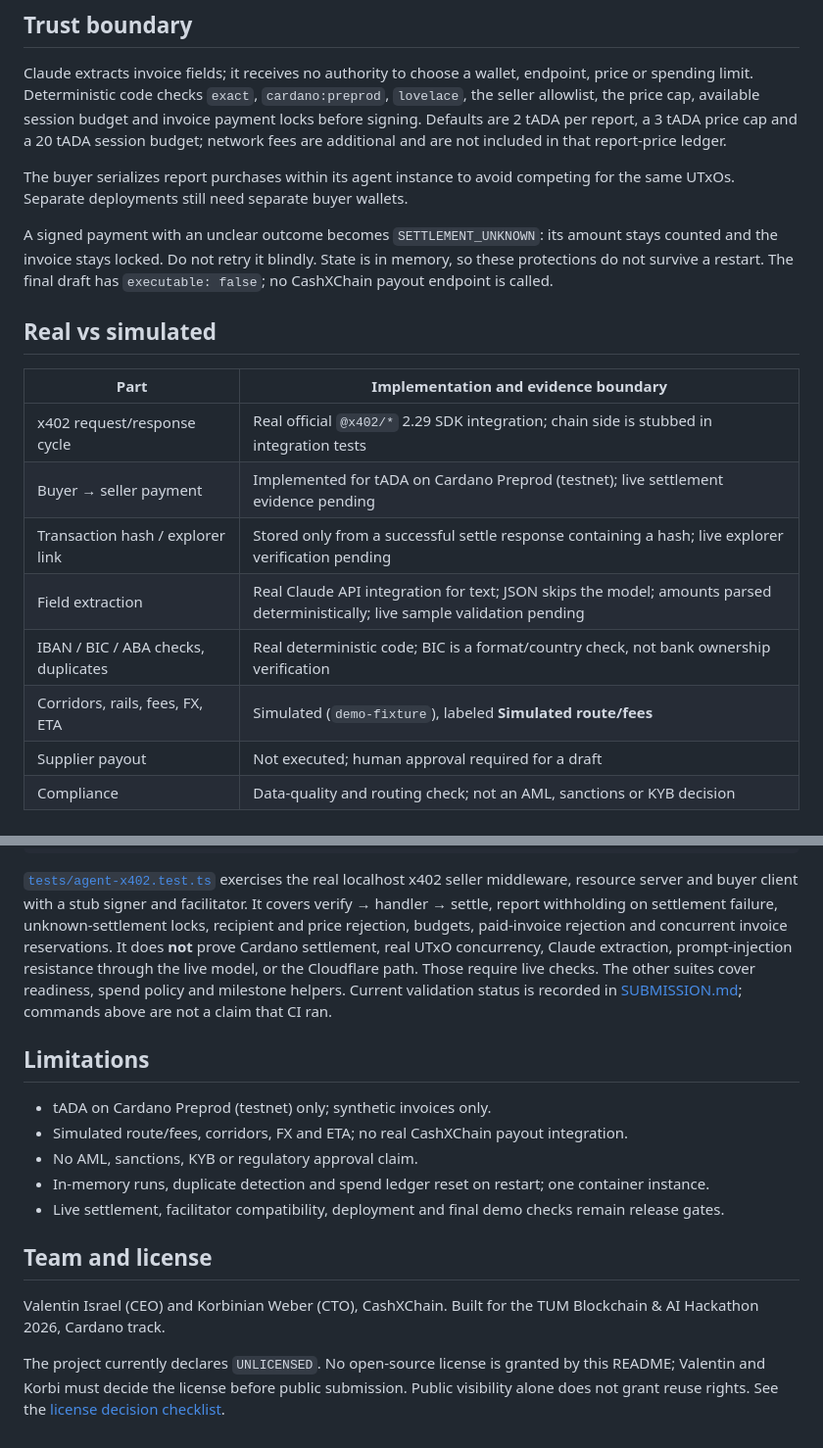
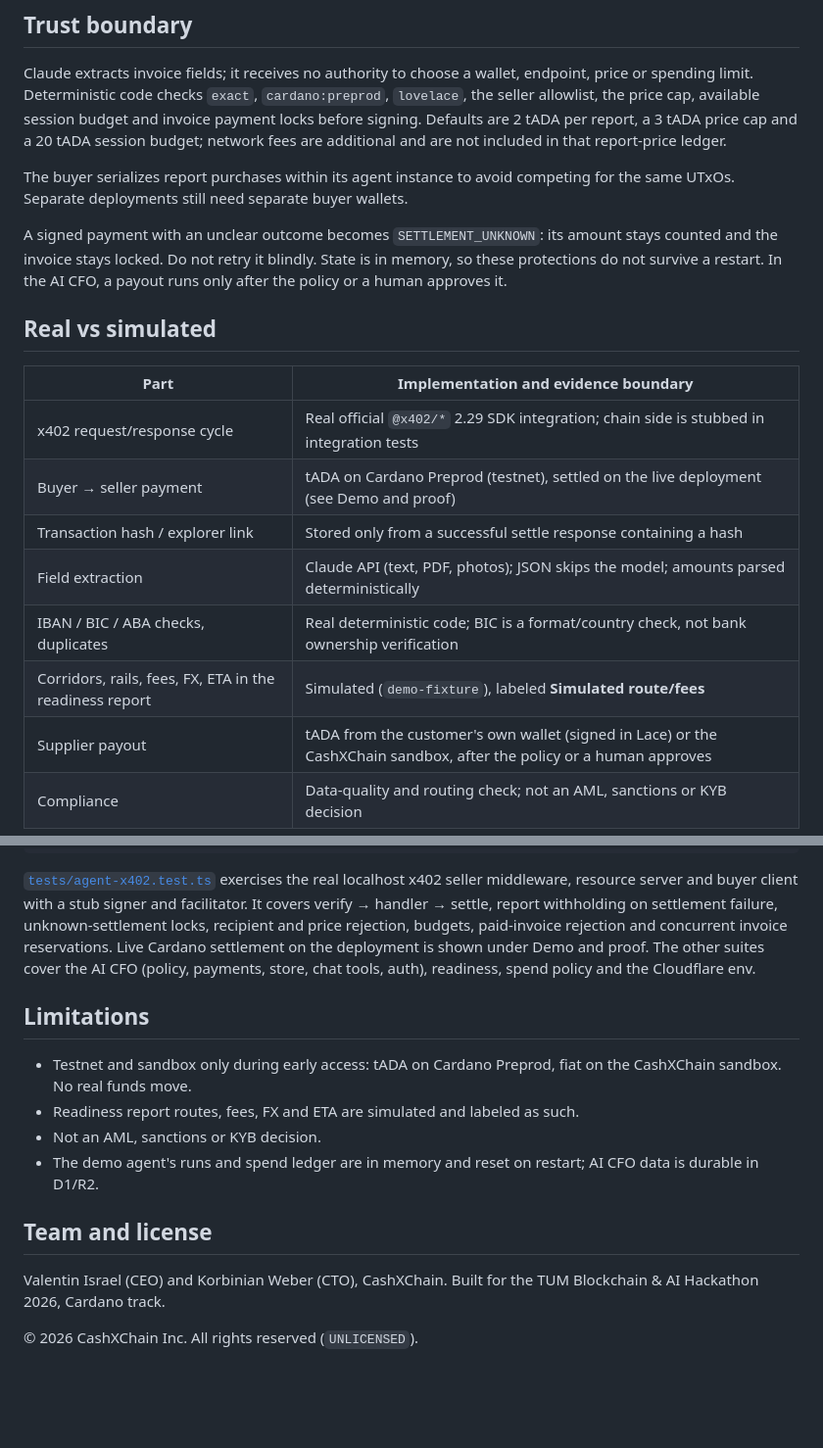
Before and after one commit to CashXChain-Research/PayLorya-AI, a Markdown page: README.md, 2 parts joined by grey strips. Shown at 98% size. Drawn GitHub-style; blank space fills up the shorter version.

```diff
--- a/README.md
+++ b/README.md
@@ -75,20 +98,19 @@ UTxOs. Separate deployments still need separate buyer wallets.
 
 A signed payment with an unclear outcome becomes `SETTLEMENT_UNKNOWN`: its amount stays counted
 and the invoice stays locked. Do not retry it blindly. State is in memory, so these protections
-do not survive a restart. The final draft has `executable: false`; no CashXChain payout endpoint
-is called.
+do not survive a restart. In the AI CFO, a payout runs only after the policy or a human approves it.
 
 ## Real vs simulated
 
 | Part | Implementation and evidence boundary |
 | --- | --- |
 | x402 request/response cycle | Real official `@x402/*` 2.29 SDK integration; chain side is stubbed in integration tests |
-| Buyer → seller payment | Implemented for tADA on Cardano Preprod (testnet); live settlement evidence pending |
-| Transaction hash / explorer link | Stored only from a successful settle response containing a hash; live explorer verification pending |
-| Field extraction | Real Claude API integration for text; JSON skips the model; amounts parsed deterministically; live sample validation pending |
+| Buyer → seller payment | tADA on Cardano Preprod (testnet), settled on the live deployment (see Demo and proof) |
+| Transaction hash / explorer link | Stored only from a successful settle response containing a hash |
+| Field extraction | Claude API (text, PDF, photos); JSON skips the model; amounts parsed deterministically |
 | IBAN / BIC / ABA checks, duplicates | Real deterministic code; BIC is a format/country check, not bank ownership verification |
-| Corridors, rails, fees, FX, ETA | Simulated (`demo-fixture`), labeled **Simulated route/fees** |
-| Supplier payout | Not executed; human approval required for a draft |
+| Corridors, rails, fees, FX, ETA in the readiness report | Simulated (`demo-fixture`), labeled **Simulated route/fees** |
+| Supplier payout | tADA from the customer's own wallet (signed in Lace) or the CashXChain sandbox, after the policy or a human approves |
 | Compliance | Data-quality and routing check; not an AML, sanctions or KYB decision |
 
 ## Quick start
@@ -153,24 +175,19 @@ npm test
 middleware, resource server and buyer client with a stub signer and facilitator. It covers
 verify → handler → settle, report withholding on settlement failure, unknown-settlement locks,
 recipient and price rejection, budgets, paid-invoice rejection and concurrent invoice reservations.
-It does **not** prove Cardano settlement, real UTxO concurrency, Claude extraction, prompt-injection
-resistance through the live model, or the Cloudflare path. Those require live checks.
-The other suites cover readiness, spend policy and milestone helpers. Current validation status
-is recorded in [SUBMISSION.md](docs/SUBMISSION.md); commands above are not a claim that CI ran.
+Live Cardano settlement on the deployment is shown under Demo and proof. The other suites cover the
+AI CFO (policy, payments, store, chat tools, auth), readiness, spend policy and the Cloudflare env.
 
 ## Limitations
 
-- tADA on Cardano Preprod (testnet) only; synthetic invoices only.
-- Simulated route/fees, corridors, FX and ETA; no real CashXChain payout integration.
-- No AML, sanctions, KYB or regulatory approval claim.
-- In-memory runs, duplicate detection and spend ledger reset on restart; one container instance.
-- Live settlement, facilitator compatibility, deployment and final demo checks remain release gates.
+- Testnet and sandbox only during early access: tADA on Cardano Preprod, fiat on the CashXChain sandbox. No real funds move.
+- Readiness report routes, fees, FX and ETA are simulated and labeled as such.
+- Not an AML, sanctions or KYB decision.
+- The demo agent's runs and spend ledger are in memory and reset on restart; AI CFO data is durable in D1/R2.
 
 ## Team and license
 
 Valentin Israel (CEO) and Korbinian Weber (CTO), CashXChain.
 Built for the TUM Blockchain & AI Hackathon 2026, Cardano track.
 
-The project currently declares `UNLICENSED`. No open-source license is granted by this README;
-Valentin and Korbi must decide the license before public submission. Public visibility alone
-does not grant reuse rights. See the [license decision checklist](docs/SUBMISSION.md#license-decision).
+© 2026 CashXChain Inc. All rights reserved (`UNLICENSED`).
```
Also changed, not shown: other parts of README.md (+47 -24 lines).
